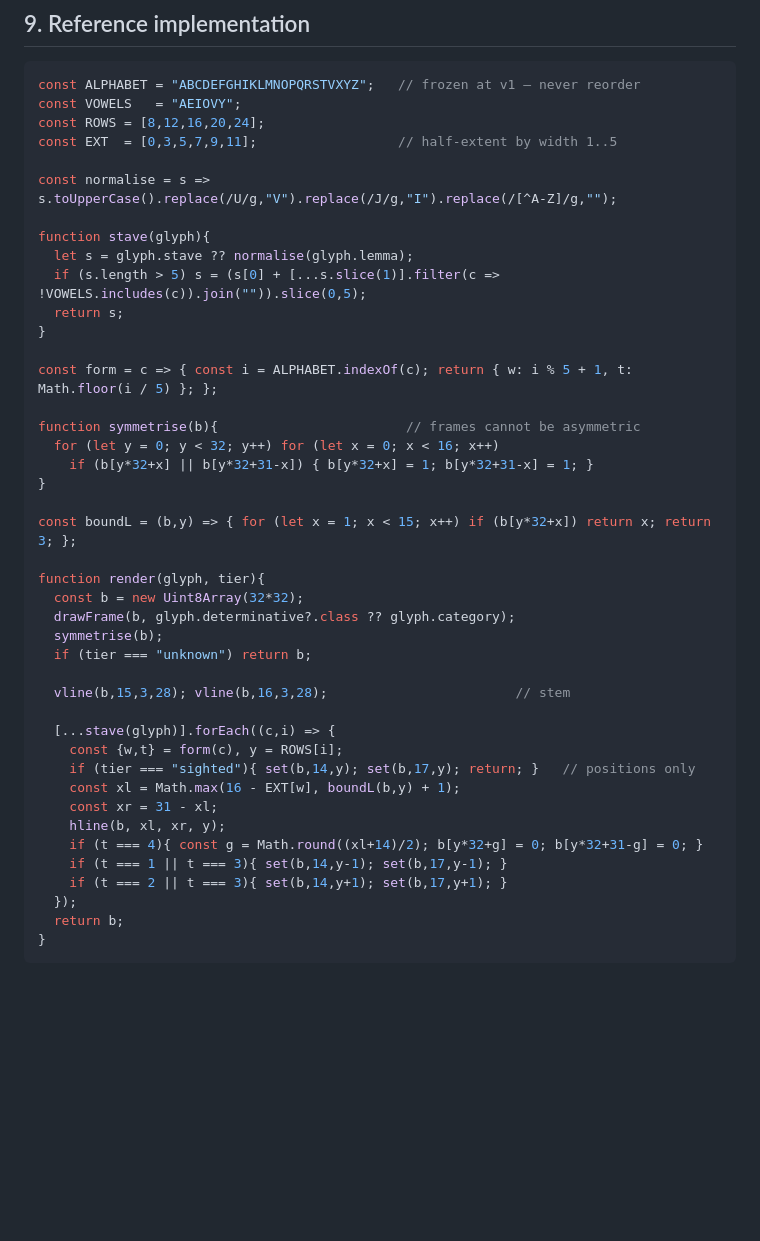
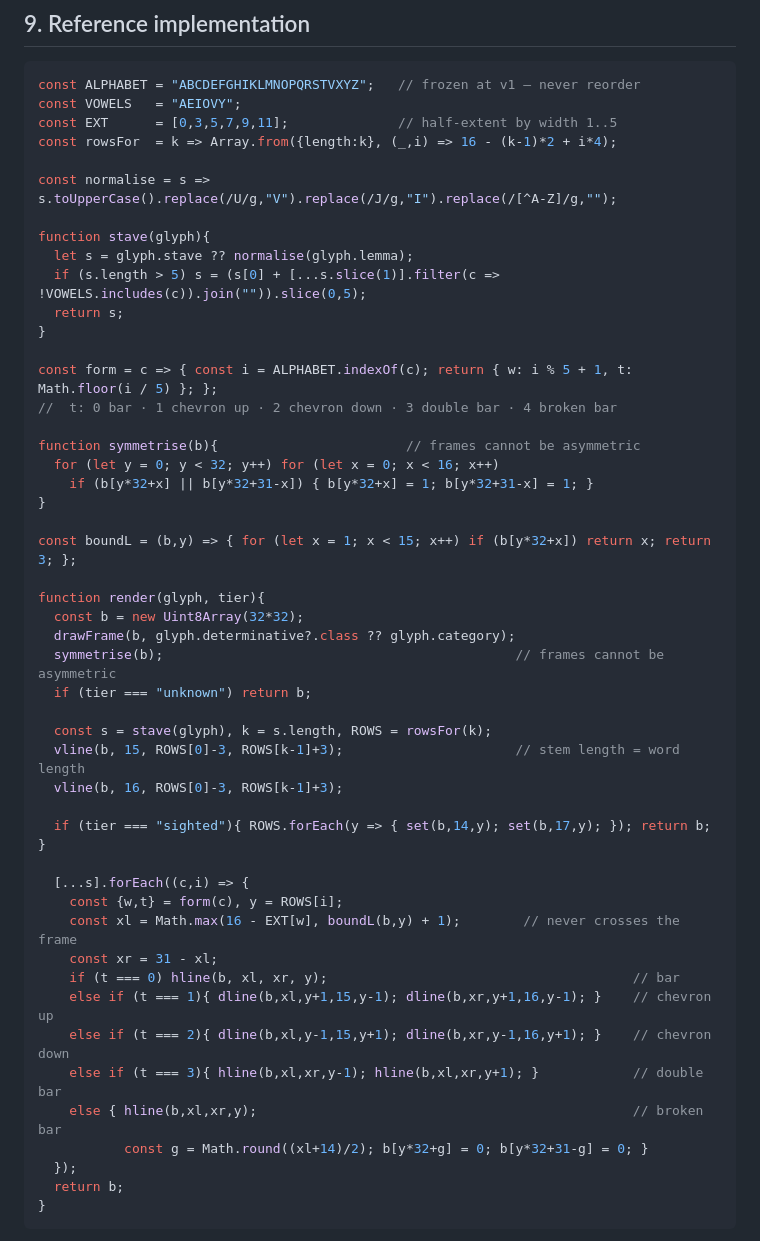
Before and after one commit to YoItSoul/epigraphy, a Markdown page: docs/GLYPH_SPEC.md, the part around one of its changes. GitHub-like rendering; blank space fills up the shorter version.

````diff
--- a/docs/GLYPH_SPEC.md
+++ b/docs/GLYPH_SPEC.md
@@ -224,8 +257,8 @@ intruding on the stave, never from the letter map itself.
 ```js
 const ALPHABET = "ABCDEFGHIKLMNOPQRSTVXYZ";   // frozen at v1 — never reorder
 const VOWELS   = "AEIOVY";
-const ROWS = [8,12,16,20,24];
-const EXT  = [0,3,5,7,9,11];                  // half-extent by width 1..5
+const EXT      = [0,3,5,7,9,11];              // half-extent by width 1..5
+const rowsFor  = k => Array.from({length:k}, (_,i) => 16 - (k-1)*2 + i*4);
 
 const normalise = s => s.toUpperCase().replace(/U/g,"V").replace(/J/g,"I").replace(/[^A-Z]/g,"");
 
@@ -236,6 +269,7 @@ function stave(glyph){
 }
 
 const form = c => { const i = ALPHABET.indexOf(c); return { w: i % 5 + 1, t: Math.floor(i / 5) }; };
+//  t: 0 bar · 1 chevron up · 2 chevron down · 3 double bar · 4 broken bar
 
 function symmetrise(b){                        // frames cannot be asymmetric
   for (let y = 0; y < 32; y++) for (let x = 0; x < 16; x++)
@@ -247,20 +281,25 @@ const boundL = (b,y) => { for (let x = 1; x < 15; x++) if (b[y*32+x]) return x;
 function render(glyph, tier){
   const b = new Uint8Array(32*32);
   drawFrame(b, glyph.determinative?.class ?? glyph.category);
-  symmetrise(b);
+  symmetrise(b);                                             // frames cannot be asymmetric
   if (tier === "unknown") return b;
 
-  vline(b,15,3,28); vline(b,16,3,28);                        // stem
+  const s = stave(glyph), k = s.length, ROWS = rowsFor(k);
+  vline(b, 15, ROWS[0]-3, ROWS[k-1]+3);                      // stem length = word length
+  vline(b, 16, ROWS[0]-3, ROWS[k-1]+3);
 
-  [...stave(glyph)].forEach((c,i) => {
+  if (tier === "sighted"){ ROWS.forEach(y => { set(b,14,y); set(b,17,y); }); return b; }
+
+  [...s].forEach((c,i) => {
     const {w,t} = form(c), y = ROWS[i];
-    if (tier === "sighted"){ set(b,14,y); set(b,17,y); return; }   // positions only
-    const xl = Math.max(16 - EXT[w], boundL(b,y) + 1);
+    const xl = Math.max(16 - EXT[w], boundL(b,y) + 1);        // never crosses the frame
     const xr = 31 - xl;
-    hline(b, xl, xr, y);
-    if (t === 4){ const g = Math.round((xl+14)/2); b[y*32+g] = 0; b[y*32+31-g] = 0; }
-    if (t === 1 || t === 3){ set(b,14,y-1); set(b,17,y-1); }
-    if (t === 2 || t === 3){ set(b,14,y+1); set(b,17,y+1); }
+    if (t === 0) hline(b, xl, xr, y);                                       // bar
+    else if (t === 1){ dline(b,xl,y+1,15,y-1); dline(b,xr,y+1,16,y-1); }    // chevron up
+    else if (t === 2){ dline(b,xl,y-1,15,y+1); dline(b,xr,y-1,16,y+1); }    // chevron down
+    else if (t === 3){ hline(b,xl,xr,y-1); hline(b,xl,xr,y+1); }            // double bar
+    else { hline(b,xl,xr,y);                                                // broken bar
+           const g = Math.round((xl+14)/2); b[y*32+g] = 0; b[y*32+31-g] = 0; }
   });
   return b;
 }
````
Also changed, not shown: other parts of docs/GLYPH_SPEC.md (+63 -30 lines), docs/DECISIONS.md (+23 -13 lines).
